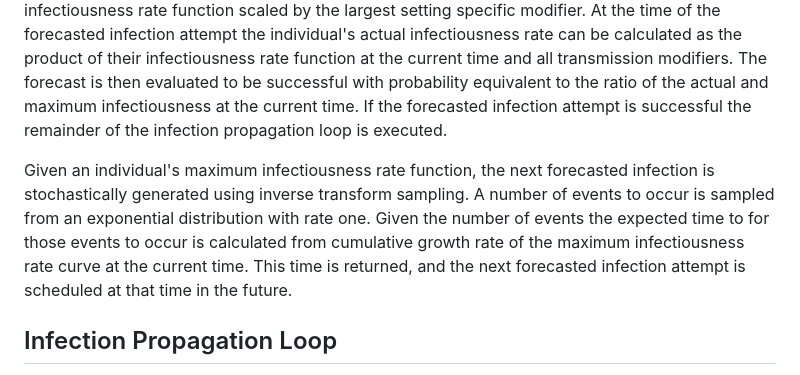
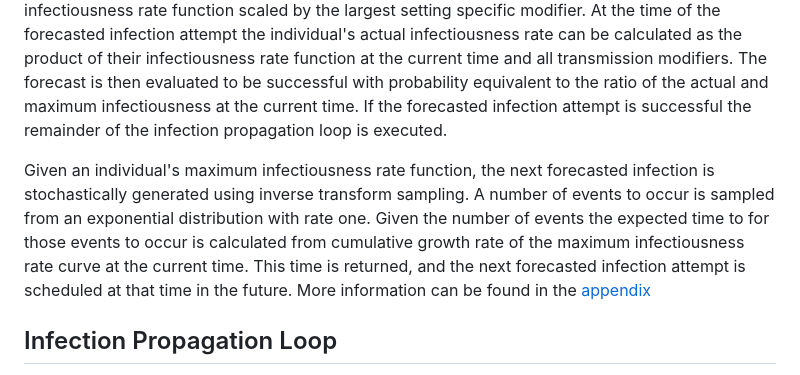
Before and after one commit to CDCgov/ixa-epi-isolation, a Markdown page: docs/transmission.md, the part around the change. Rendered like a GitHub page.

Commit message:
adding time varying infectiousness docs back

```diff
--- a/docs/transmission.md
+++ b/docs/transmission.md
@@ -18,7 +18,7 @@ There are inherent transmission modifiers other than those associated with perso
 ## Forecasting Infection Attempts
 When interventions (e.g., transmission modifiers and itinerary modifiers) are activated relative to an individual's infection introduces complexity that must be addressed when generating infection attempts with time-varying rates. It is not possible to know how an individual's infectiousness rate function will change due to modifiers over the course of their infection duration. This motivates using a rejection sampling approach in which forecasted infection attempts are generated using the individual's maximum infectiousness rate function. This function is defined as the individual's infectiousness rate function scaled by the largest setting specific modifier. At the time of the forecasted infection attempt the individual's actual infectiousness rate can be calculated as the product of their infectiousness rate function at the current time and all transmission modifiers. The forecast is then evaluated to be successful with probability equivalent to the ratio of the actual and maximum infectiousness at the current time. If the forecasted infection attempt is successful the remainder of the infection propagation loop is executed.
 
-Given an individual's maximum infectiousness rate function, the next forecasted infection is stochastically generated using inverse transform sampling. A number of events to occur is sampled from an exponential distribution with rate one. Given the number of events the expected time to for those events to occur is calculated from cumulative growth rate of the maximum infectiousness rate curve at the current time. This time is returned, and the next forecasted infection attempt is scheduled at that time in the future.
+Given an individual's maximum infectiousness rate function, the next forecasted infection is stochastically generated using inverse transform sampling. A number of events to occur is sampled from an exponential distribution with rate one. Given the number of events the expected time to for those events to occur is calculated from cumulative growth rate of the maximum infectiousness rate curve at the current time. This time is returned, and the next forecasted infection attempt is scheduled at that time in the future. More information can be found in the [appendix](appendix/time-varying-infectiousness.md)
 
 ## Infection Propagation Loop
 The logic of the infection propagation loop is as follows. At the time a forecasted infection attempt is successful for a given infector, a setting is sampled from the infectors active itinerary with probability proportional to normalized itinerary ratio values. From the sampled setting, an infectee is sampled from the set of active individuals. Once the infectee is selected, their infection status is checked, if the individual is not susceptible, then the infection attempt is unsuccessful. Transmission modifiers can be used to reduce susceptibility as well, so the relative total transmission for the infectee is calculated, and the infection attempt is successful with probability equal to the relative total transmission. If the infection attempt is successful then the person is moved from `InfectionStatus::Susceptible` to `InfectionStatus::Infectious`. This event triggers plans to be created which recover the individual at some point in the future, begin their [symptom progression](symptom-progression.md), and record the transmission attempt.
```
Also changed, not shown: docs/appendix/time-varying-infectiousness.md (added, +174 -0 lines).
